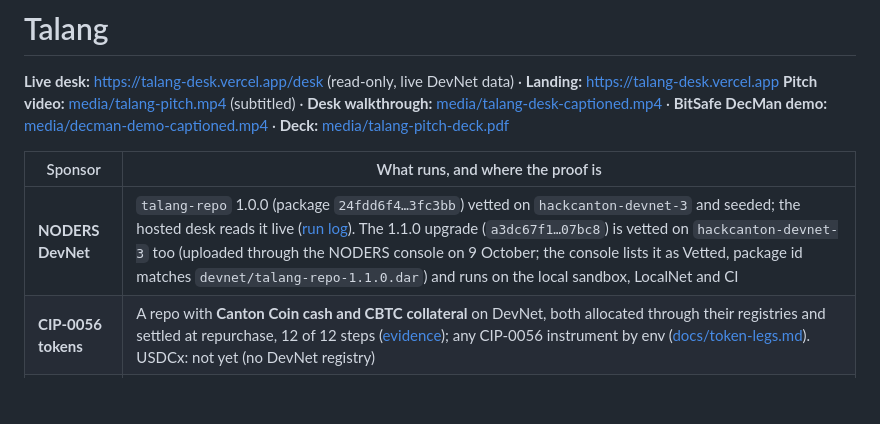
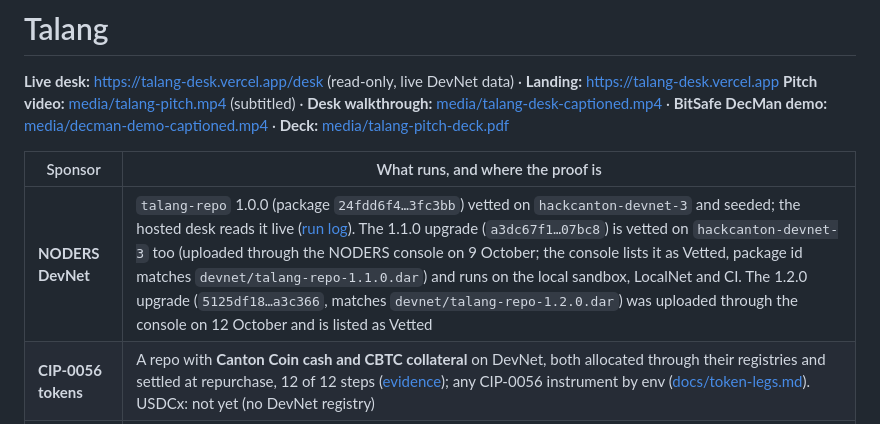
Before and after one commit to PugarHuda/talang, a Markdown page: README.md, the part around the change. Rendered like a GitHub page; blank space fills up the shorter version.

Commit message:
talang-repo 1.2.0 vetted on the NODERS DevNet participant (uploaded through the console 12 October)
Co-Authored-By: Claude Opus 5.5 <noreply@anthropic.com>

```diff
--- a/README.md
+++ b/README.md
@@ -5,7 +5,7 @@
 
 | Sponsor | What runs, and where the proof is |
 |---|---|
-| **NODERS DevNet** | `talang-repo` 1.0.0 (package `24fdd6f4…3fc3bb`) vetted on `hackcanton-devnet-3` and seeded; the hosted desk reads it live ([run log](docs/evidence/devnet-run.log)). The 1.1.0 upgrade (`a3dc67f1…07bc8`) is vetted on `hackcanton-devnet-3` too (uploaded through the NODERS console on 9 October; the console lists it as Vetted, package id matches `devnet/talang-repo-1.1.0.dar`) and runs on the local sandbox, LocalNet and CI |
+| **NODERS DevNet** | `talang-repo` 1.0.0 (package `24fdd6f4…3fc3bb`) vetted on `hackcanton-devnet-3` and seeded; the hosted desk reads it live ([run log](docs/evidence/devnet-run.log)). The 1.1.0 upgrade (`a3dc67f1…07bc8`) is vetted on `hackcanton-devnet-3` too (uploaded through the NODERS console on 9 October; the console lists it as Vetted, package id matches `devnet/talang-repo-1.1.0.dar`) and runs on the local sandbox, LocalNet and CI. The 1.2.0 upgrade (`5125df18…a3c366`, matches `devnet/talang-repo-1.2.0.dar`) was uploaded through the console on 12 October and is listed as Vetted |
 | **CIP-0056 tokens** | A repo with **Canton Coin cash and CBTC collateral** on DevNet, both allocated through their registries and settled at repurchase, 12 of 12 steps ([evidence](docs/evidence/token-repo-amulet-cbtc-devnet.json)); any CIP-0056 instrument by env ([docs/token-legs.md](docs/token-legs.md)). USDCx: not yet (no DevNet registry) |
 | **BitSafe DecMan** | Valuation committee hosted on 3 participants, in one command: `bash localnet/demo.sh reset`; 1-of-3 refused, 2-of-3 executed, survives one node down ([docs/bitsafe.md](docs/bitsafe.md)); the same flow clicked through DecMan's own UI in the [DecMan demo](media/decman-demo-captioned.mp4). On DevNet the same `GovernanceRules` flow runs with a committee and three pricers on the NODERS participant: 1-of-3 refused, 2-of-3 executed, a repo and a margin call on the committee mark, 8 of 8 steps ([evidence](docs/evidence/bitsafe-governed-marks-devnet.json)); there all four parties sit on one node, so it shows shared control, not distributed hosting |
 | **Grofty / CIP-0103** | Run with the live Grofty extension on Canton TestNet ([evidence](docs/evidence/grofty-wallet-testnet.json), [video](media/grofty-wallet.mp4)): the desk connects, two borrower commands are signed in Grofty and accepted by `api/wallet-verify` (also by the hosted copy), and a 1 CC venue fee prepared by the desk is approved in Grofty and executed on TestNet. The signed Talang commands run on a local Canton ledger, since Grofty's participant cannot host Talang's package |
```
Also changed, not shown: docs/research-adoption.md (+1 -1 lines).
